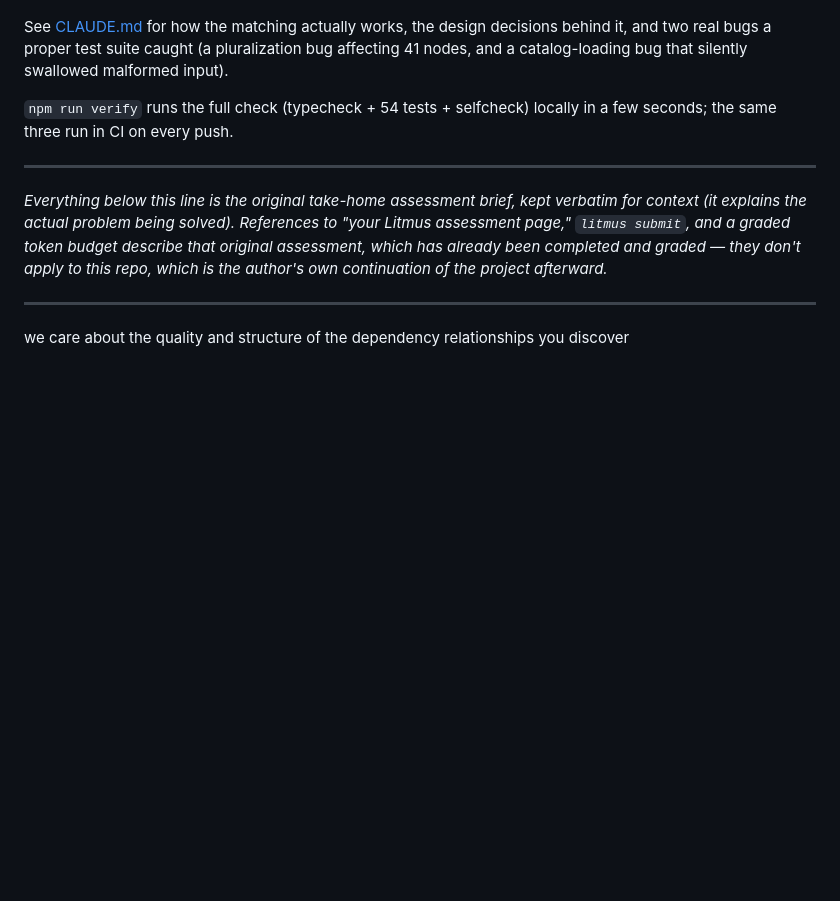
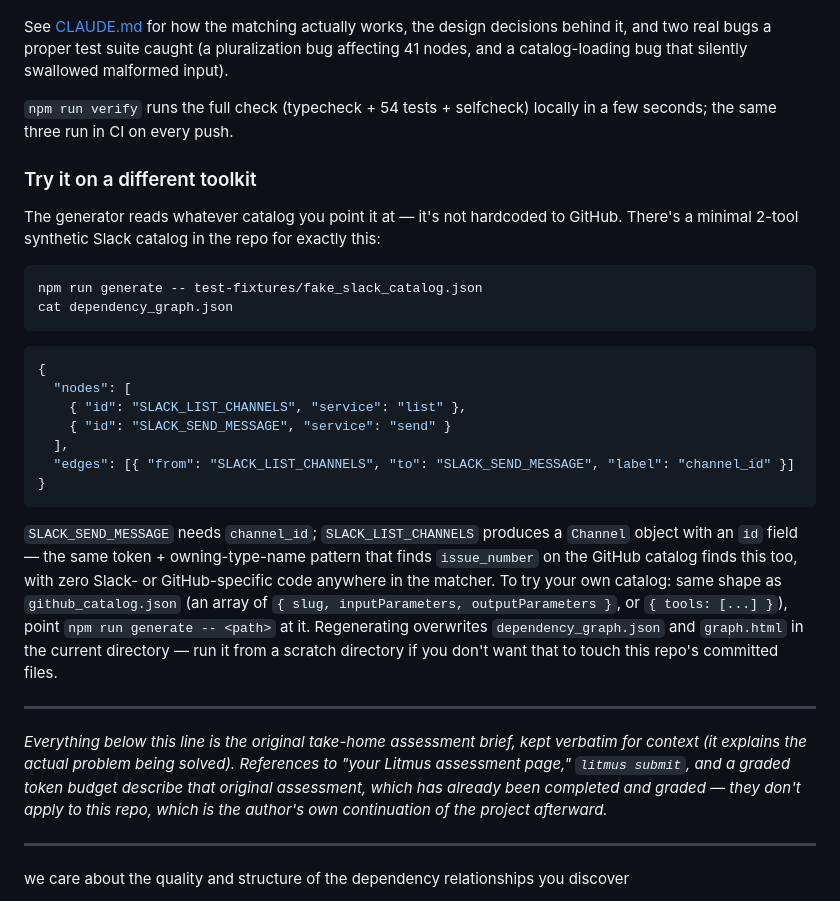
Before and after one commit to ns-0437/dep-graph-generator, a Markdown page: README.md, the part around the change. Rendered like a GitHub page; blank space fills up the shorter version.

Commit message:
docs: add a 'try it on a different toolkit' walkthrough
Concrete, verified-working example using the existing synthetic Slack
fixture (ran the exact documented commands before writing this, not just
describing what should happen) -- demonstrates the generalization claim
in a way a reader can actually reproduce in 10 seconds, rather than just
asserting it in prose.

Co-Authored-By: Claude Sonnet 5 <noreply@anthropic.com>

````diff
--- a/README.md
+++ b/README.md
@@ -14,6 +14,35 @@ and a catalog-loading bug that silently swallowed malformed input).
 
 `npm run verify` runs the full check (typecheck + 54 tests + selfcheck) locally in a few
 seconds; the same three run in CI on every push.
+
+### Try it on a different toolkit
+
+The generator reads whatever catalog you point it at — it's not hardcoded to GitHub. There's
+a minimal 2-tool synthetic Slack catalog in the repo for exactly this:
+
+```bash
+npm run generate -- test-fixtures/fake_slack_catalog.json
+cat dependency_graph.json
+```
+
+```json
+{
+  "nodes": [
+    { "id": "SLACK_LIST_CHANNELS", "service": "list" },
+    { "id": "SLACK_SEND_MESSAGE", "service": "send" }
+  ],
+  "edges": [{ "from": "SLACK_LIST_CHANNELS", "to": "SLACK_SEND_MESSAGE", "label": "channel_id" }]
+}
+```
+
+`SLACK_SEND_MESSAGE` needs `channel_id`; `SLACK_LIST_CHANNELS` produces a `Channel` object
+with an `id` field — the same token + owning-type-name pattern that finds `issue_number` on
+the GitHub catalog finds this too, with zero Slack- or GitHub-specific code anywhere in the
+matcher. To try your own catalog: same shape as `github_catalog.json` (an array of
+`{ slug, inputParameters, outputParameters }`, or `{ tools: [...] }`), point
+`npm run generate -- <path>` at it. Regenerating overwrites `dependency_graph.json` and
+`graph.html` in the current directory — run it from a scratch directory if you don't want
+that to touch this repo's committed files.
 
 ---
 
````
